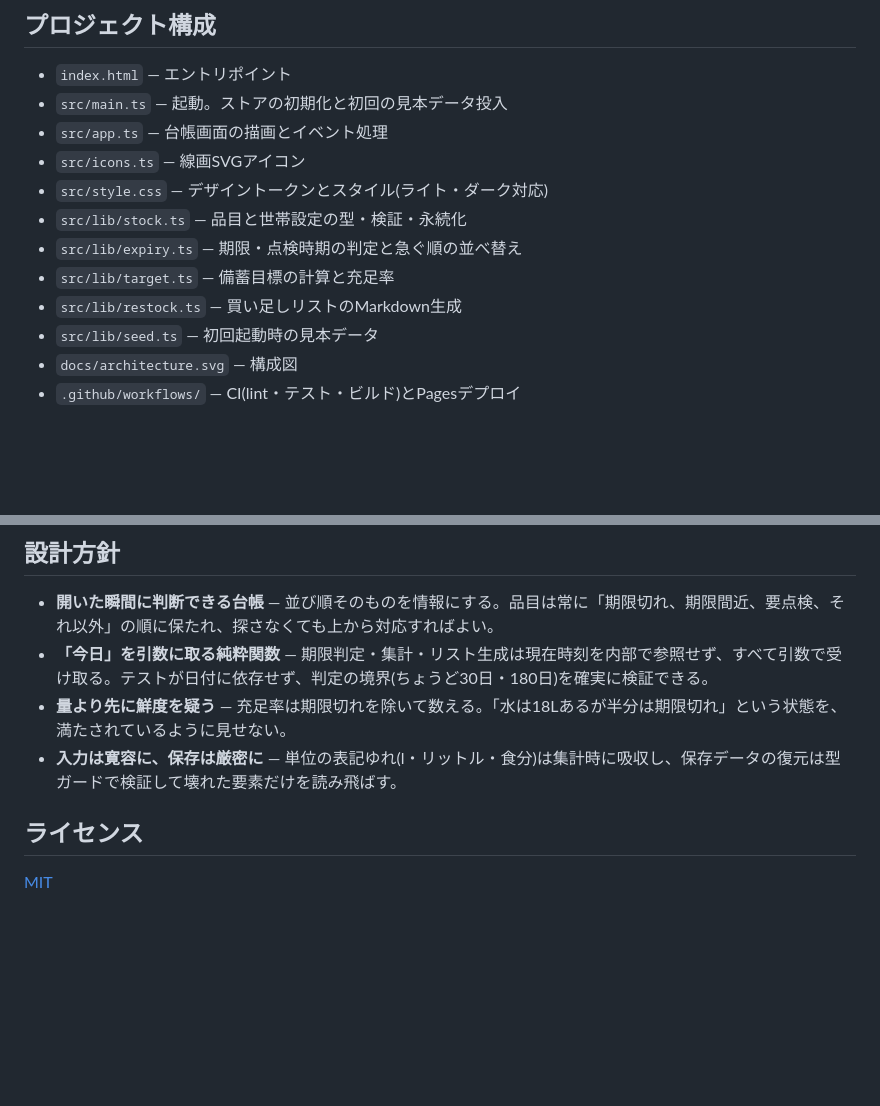
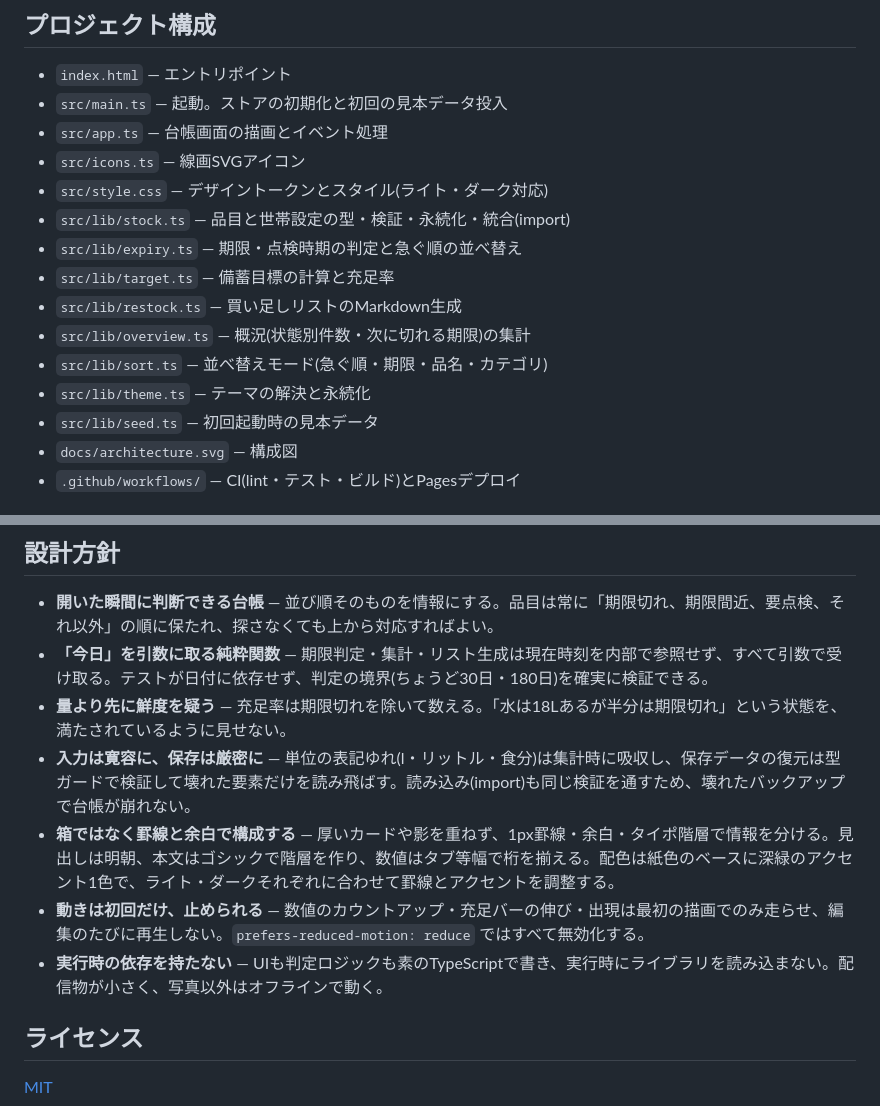
Before and after one commit to miruky/sonae, a Markdown page: README.md, 2 parts joined by grey strips. Rendered like a GitHub page; blank space fills up the shorter version.

```diff
--- a/README.md
+++ b/README.md
@@ -85,10 +108,13 @@ UI層はフレームワークなしのTypeScriptで、1画面の台帳を状態
 - `src/app.ts` — 台帳画面の描画とイベント処理
 - `src/icons.ts` — 線画SVGアイコン
 - `src/style.css` — デザイントークンとスタイル(ライト・ダーク対応)
-- `src/lib/stock.ts` — 品目と世帯設定の型・検証・永続化
+- `src/lib/stock.ts` — 品目と世帯設定の型・検証・永続化・統合(import)
 - `src/lib/expiry.ts` — 期限・点検時期の判定と急ぐ順の並べ替え
 - `src/lib/target.ts` — 備蓄目標の計算と充足率
 - `src/lib/restock.ts` — 買い足しリストのMarkdown生成
+- `src/lib/overview.ts` — 概況(状態別件数・次に切れる期限)の集計
+- `src/lib/sort.ts` — 並べ替えモード(急ぐ順・期限・品名・カテゴリ)
+- `src/lib/theme.ts` — テーマの解決と永続化
 - `src/lib/seed.ts` — 初回起動時の見本データ
 - `docs/architecture.svg` — 構成図
 - `.github/workflows/` — CI(lint・テスト・ビルド)とPagesデプロイ
@@ -133,7 +159,10 @@ GitHub Pagesではリポジトリ名のサブパスで配信されるため、
 - **開いた瞬間に判断できる台帳** — 並び順そのものを情報にする。品目は常に「期限切れ、期限間近、要点検、それ以外」の順に保たれ、探さなくても上から対応すればよい。
 - **「今日」を引数に取る純粋関数** — 期限判定・集計・リスト生成は現在時刻を内部で参照せず、すべて引数で受け取る。テストが日付に依存せず、判定の境界(ちょうど30日・180日)を確実に検証できる。
 - **量より先に鮮度を疑う** — 充足率は期限切れを除いて数える。「水は18Lあるが半分は期限切れ」という状態を、満たされているように見せない。
-- **入力は寛容に、保存は厳密に** — 単位の表記ゆれ(l・リットル・食分)は集計時に吸収し、保存データの復元は型ガードで検証して壊れた要素だけを読み飛ばす。
+- **入力は寛容に、保存は厳密に** — 単位の表記ゆれ(l・リットル・食分)は集計時に吸収し、保存データの復元は型ガードで検証して壊れた要素だけを読み飛ばす。読み込み(import)も同じ検証を通すため、壊れたバックアップで台帳が崩れない。
+- **箱ではなく罫線と余白で構成する** — 厚いカードや影を重ねず、1px罫線・余白・タイポ階層で情報を分ける。見出しは明朝、本文はゴシックで階層を作り、数値はタブ等幅で桁を揃える。配色は紙色のベースに深緑のアクセント1色で、ライト・ダークそれぞれに合わせて罫線とアクセントを調整する。
+- **動きは初回だけ、止められる** — 数値のカウントアップ・充足バーの伸び・出現は最初の描画でのみ走らせ、編集のたびに再生しない。`prefers-reduced-motion: reduce` ではすべて無効化する。
+- **実行時の依存を持たない** — UIも判定ロジックも素のTypeScriptで書き、実行時にライブラリを読み込まない。配信物が小さく、写真以外はオフラインで動く。
 
 ## ライセンス
 
```
Also changed, not shown: other parts of README.md (+28 -5 lines).
